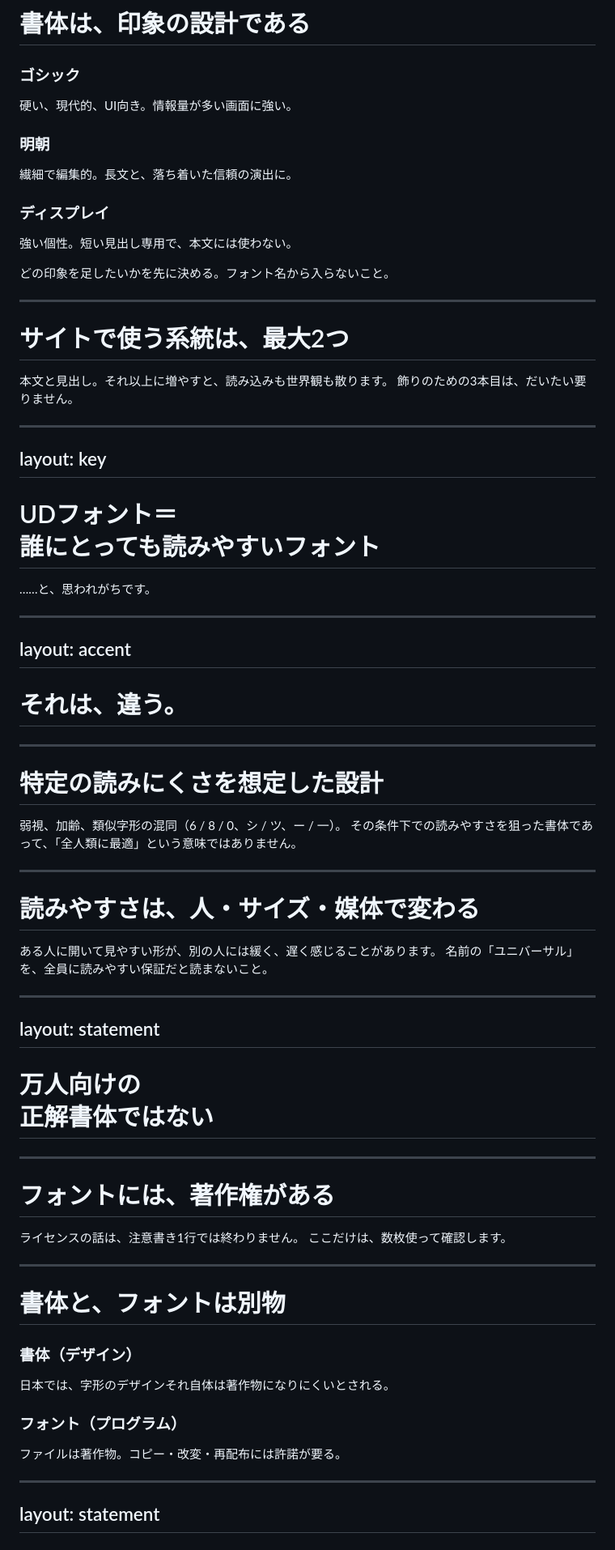
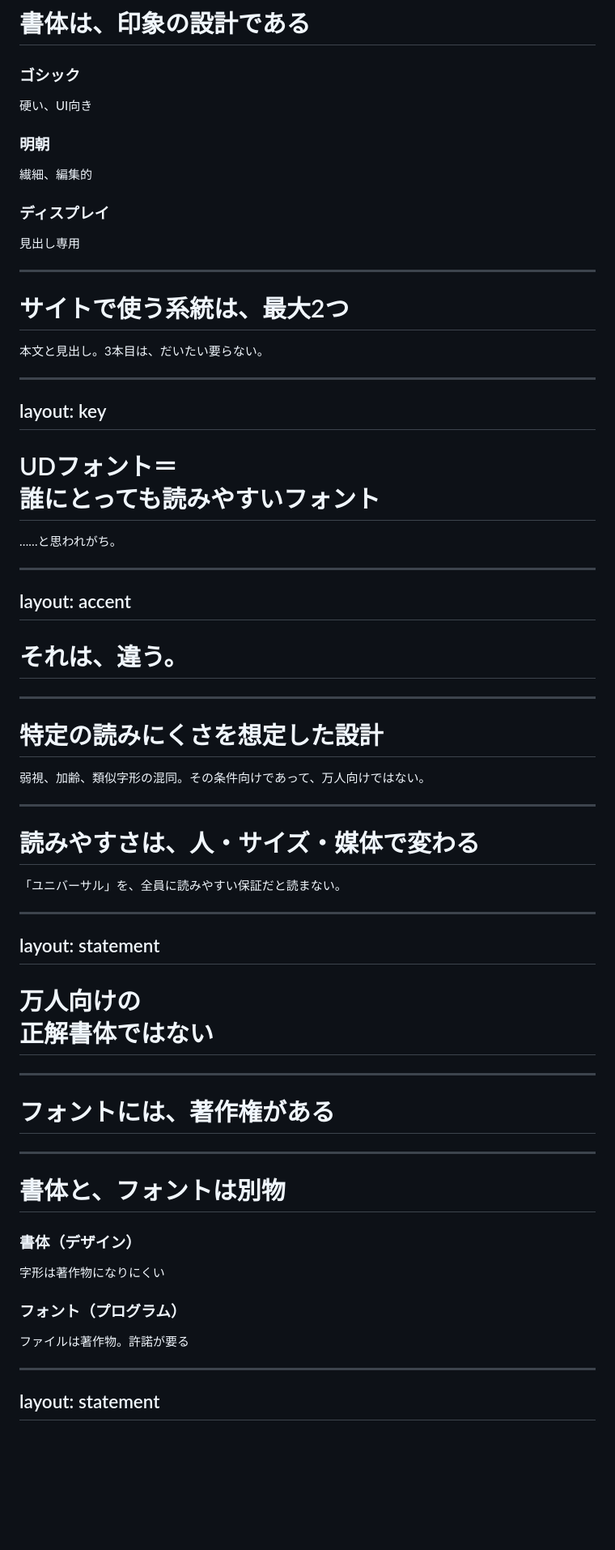
Before and after one commit to takanorip/takanorip, a Markdown page: presentations/webfont-2026/slides.md, the part around one of its changes. Shown at 81% size. Rendered like a GitHub page; blank space fills up the shorter version.

```diff
--- a/presentations/webfont-2026/slides.md
+++ b/presentations/webfont-2026/slides.md
@@ -381,29 +352,24 @@ layout: section
 <div class="cols-3">
 <div class="card">
 <h3>ゴシック</h3>
-<p>硬い、現代的、UI向き。情報量が多い画面に強い。</p>
+<p>硬い、UI向き</p>
 </div>
 <div class="card">
 <h3>明朝</h3>
-<p>繊細で編集的。長文と、落ち着いた信頼の演出に。</p>
+<p>繊細、編集的</p>
 </div>
 <div class="card">
 <h3>ディスプレイ</h3>
-<p>強い個性。短い見出し専用で、本文には使わない。</p>
+<p>見出し専用</p>
 </div>
 </div>
-
-<p class="note">
-どの印象を足したいかを先に決める。フォント名から入らないこと。
-</p>
 
 ---
 
 # サイトで使う系統は、最大2つ
 
 <p>
-本文と見出し。それ以上に増やすと、読み込みも世界観も散ります。
-飾りのための3本目は、だいたい要りません。
+本文と見出し。3本目は、だいたい要らない。
 </p>
 
 ---
@@ -412,7 +378,7 @@ layout: key
 
 # UDフォント＝<br>誰にとっても読みやすいフォント
 
-<p class="muted">……と、思われがちです。</p>
+<p class="muted">……と思われがち。</p>
 
 ---
 layout: accent
@@ -425,8 +391,7 @@ layout: accent
 # 特定の読みにくさを想定した設計
 
 <p>
-弱視、加齢、類似字形の混同（6 / 8 / 0、シ / ツ、ー / 一）。
-<span class="marker">その条件下での読みやすさ</span>を狙った書体であって、「全人類に最適」という意味ではありません。
+弱視、加齢、類似字形の混同。<span class="marker">その条件向け</span>であって、万人向けではない。
 </p>
 
 ---
@@ -434,8 +399,7 @@ layout: accent
 # 読みやすさは、人・サイズ・媒体で変わる
 
 <p>
-ある人に開いて見やすい形が、別の人には緩く、遅く感じることがあります。
-名前の「ユニバーサル」を、全員に読みやすい保証だと読まないこと。
+「ユニバーサル」を、全員に読みやすい保証だと読まない。
 </p>
 
 ---
@@ -448,11 +412,6 @@ layout: statement
 
 # フォントには、著作権がある
 
-<p>
-ライセンスの話は、注意書き1行では終わりません。
-ここだけは、数枚使って確認します。
-</p>
-
 ---
 
 # 書体と、フォントは別物
@@ -460,11 +419,11 @@ layout: statement
 <div class="cols">
 <div class="card">
 <h3>書体（デザイン）</h3>
-<p>日本では、字形のデザインそれ自体は著作物になりにくいとされる。</p>
+<p>字形は著作物になりにくい</p>
 </div>
 <div class="card">
 <h3>フォント（プログラム）</h3>
-<p>ファイルは著作物。コピー・改変・再配布には許諾が要る。</p>
+<p>ファイルは著作物。許諾が要る</p>
 </div>
 </div>
 
```
Also changed, not shown: other parts of presentations/webfont-2026/slides.md (+50 -115 lines).
